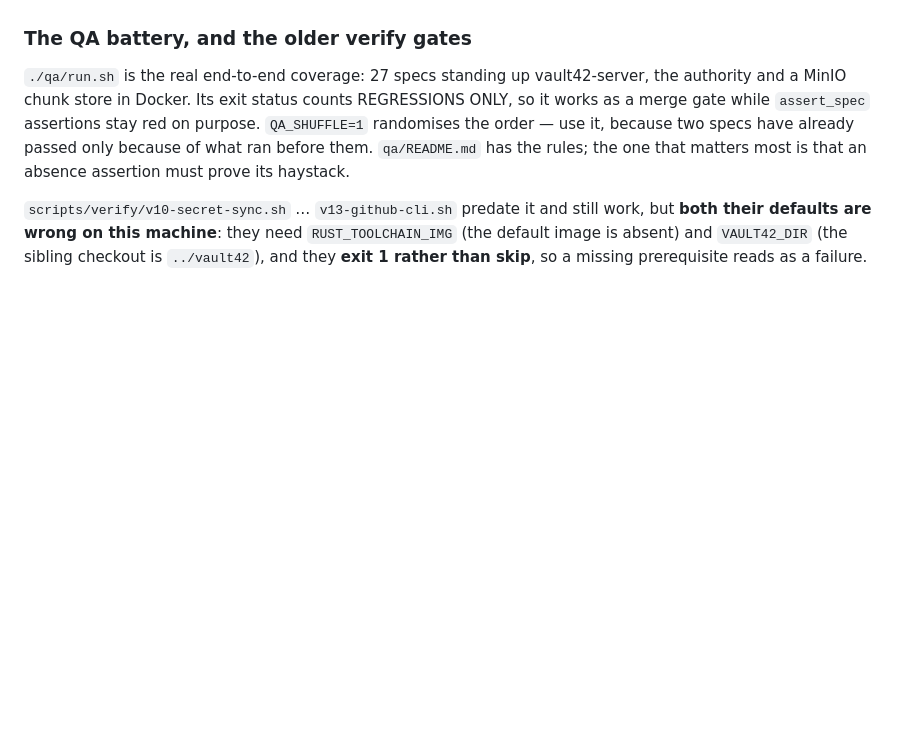
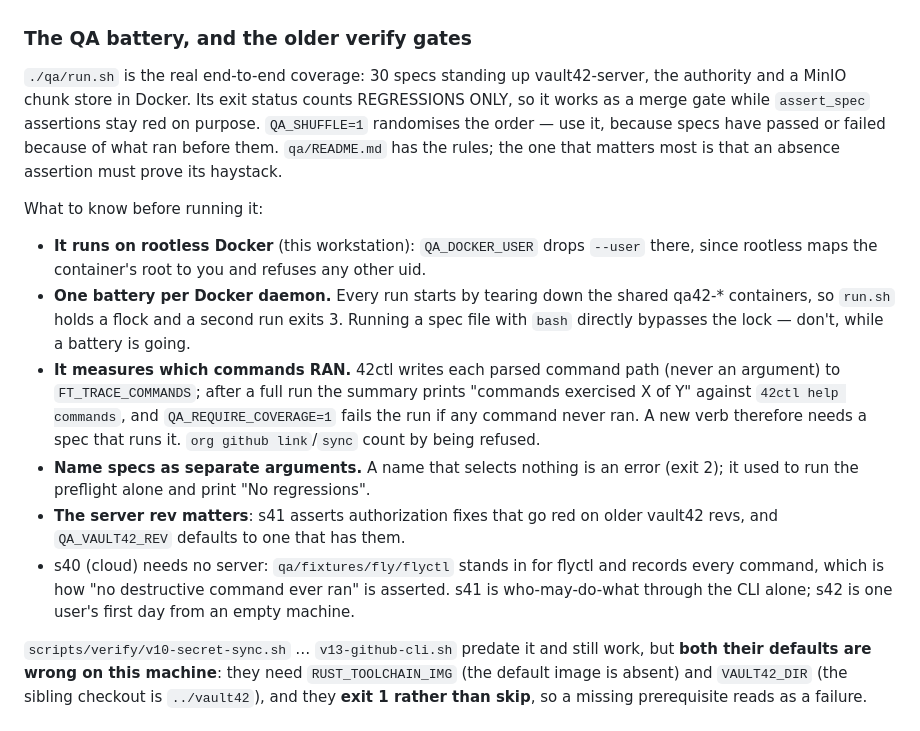
Before and after one commit to Univers42/42ctl, a Markdown page: CLAUDE.md, the part around the change. Drawn GitHub-style; blank space fills up the shorter version.

Commit message:
docs: what to know before running the QA battery now
30 specs, rootless Docker supported, one battery per daemon (the lock), the
command-coverage measurement and QA_REQUIRE_COVERAGE, spec names as separate
arguments, why the vault42 rev matters for s41, and what s40–s42 are.

```diff
--- a/CLAUDE.md
+++ b/CLAUDE.md
@@ -63,11 +63,30 @@ a green `release.yml` via `workflow_run` — which is why the tag must arrive as
 
 ### The QA battery, and the older verify gates
 
-`./qa/run.sh` is the real end-to-end coverage: 27 specs standing up vault42-server, the authority
+`./qa/run.sh` is the real end-to-end coverage: 30 specs standing up vault42-server, the authority
 and a MinIO chunk store in Docker. Its exit status counts REGRESSIONS ONLY, so it works as a merge
 gate while `assert_spec` assertions stay red on purpose. `QA_SHUFFLE=1` randomises the order —
-use it, because two specs have already passed only because of what ran before them. `qa/README.md`
+use it, because specs have passed or failed because of what ran before them. `qa/README.md`
 has the rules; the one that matters most is that an absence assertion must prove its haystack.
+
+What to know before running it:
+
+- **It runs on rootless Docker** (this workstation): `QA_DOCKER_USER` drops `--user` there, since
+  rootless maps the container's root to you and refuses any other uid.
+- **One battery per Docker daemon.** Every run starts by tearing down the shared qa42-* containers,
+  so `run.sh` holds a flock and a second run exits 3. Running a spec file with `bash` directly
+  bypasses the lock — don't, while a battery is going.
+- **It measures which commands RAN.** 42ctl writes each parsed command path (never an argument) to
+  `FT_TRACE_COMMANDS`; after a full run the summary prints "commands exercised X of Y" against
+  `42ctl help commands`, and `QA_REQUIRE_COVERAGE=1` fails the run if any command never ran. A new
+  verb therefore needs a spec that runs it. `org github link`/`sync` count by being refused.
+- **Name specs as separate arguments.** A name that selects nothing is an error (exit 2); it used to
+  run the preflight alone and print "No regressions".
+- **The server rev matters**: s41 asserts authorization fixes that go red on older vault42 revs, and
+  `QA_VAULT42_REV` defaults to one that has them.
+- s40 (cloud) needs no server: `qa/fixtures/fly/flyctl` stands in for flyctl and records every
+  command, which is how "no destructive command ever ran" is asserted. s41 is who-may-do-what
+  through the CLI alone; s42 is one user's first day from an empty machine.
 
 `scripts/verify/v10-secret-sync.sh` … `v13-github-cli.sh` predate it and still work, but **both
 their defaults are wrong on this machine**: they need `RUST_TOOLCHAIN_IMG` (the default image is
```
